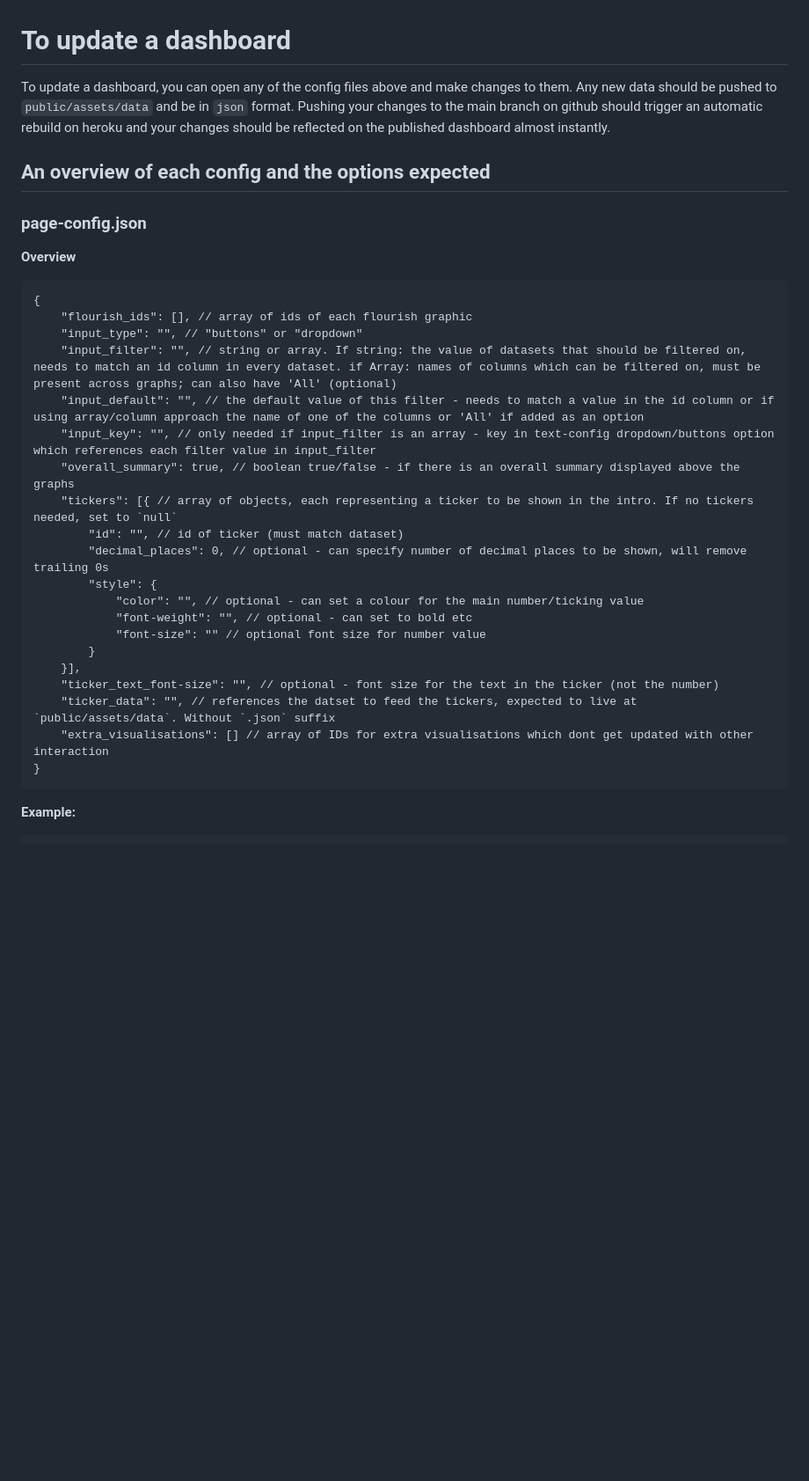
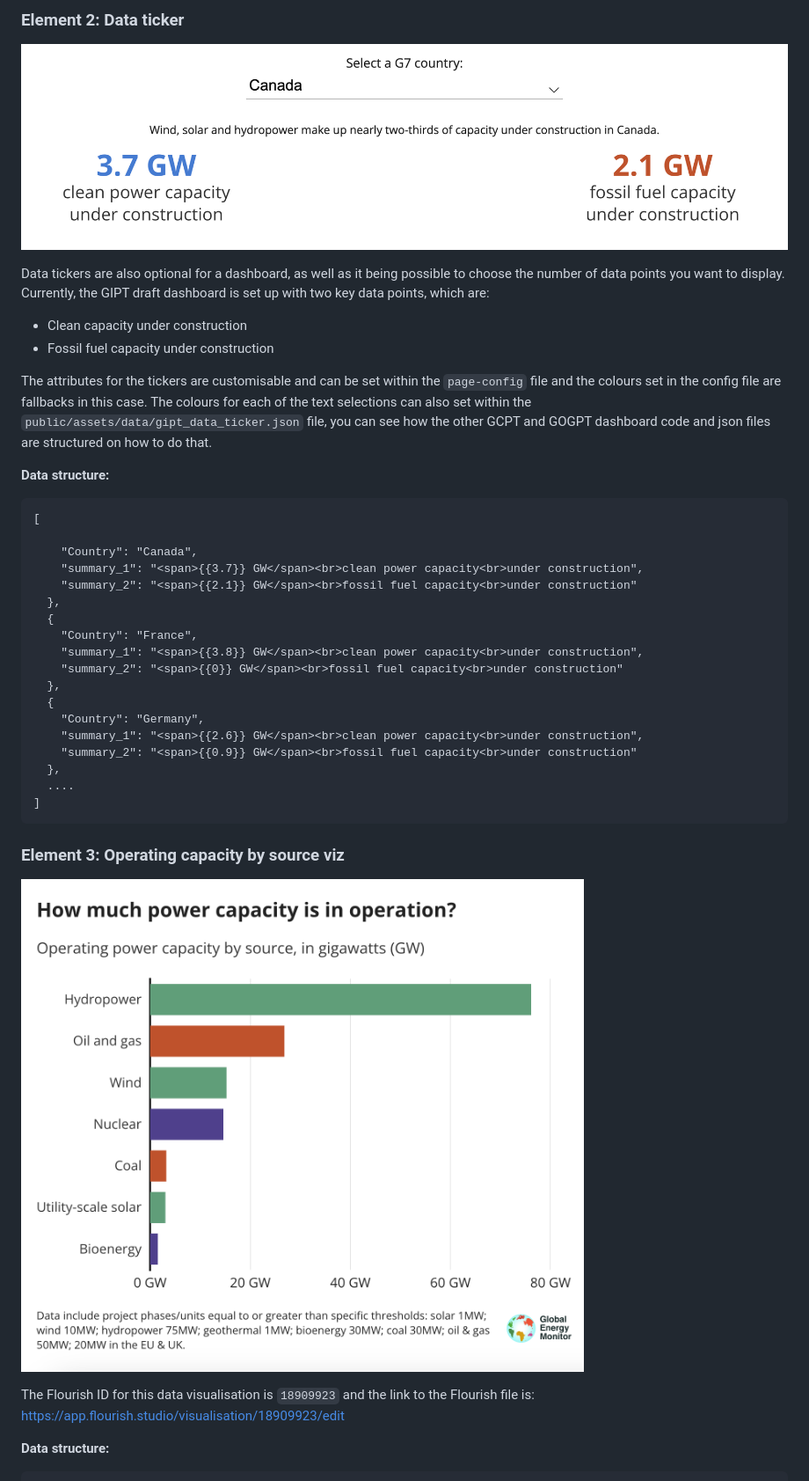
Before and after one commit to GlobalEnergyMonitor/gipt-dashboard, a Markdown page: README.md, the part around one of its changes. Shown at 88% size. Drawn GitHub-style; pictures changed too: readme_images/gipt_dashboard_data_tickers.png (added), readme_images/gipt_dashboard_operating_chart.png (added); blank space fills up the shorter version.

````diff
--- a/README.md
+++ b/README.md
@@ -16,36 +116,43 @@ There are a number of config files which control what the dashboard is showing.
+### Element 2: Data ticker
+
+![Data ticker screenshot from GIPT dashboard](readme_images/gipt_dashboard_data_tickers.png)
+
+Data tickers are also optional for a dashboard, as well as it being possible to choose the number of data points you want to display. Currently, the GIPT draft dashboard is set up with two key data points, which are:
+- Clean capacity under construction
+- Fossil fuel capacity under construction
+
+The attributes for the tickers are customisable and can be set within the `page-config` file and the colours set in the config file are fallbacks in this case. The colours for each of the text selections can also set within the `public/assets/data/gipt_data_ticker.json` file, you can see how the other GCPT and GOGPT dashboard code and json files are structured on how to do that.
 
 
-# To update a dashboard
-To update a dashboard, you can open any of the config files above and make changes to them.
-Any new data should be pushed to `public/assets/data` and be in `json` format.
-Pushing your changes to the main branch on github should trigger an automatic rebuild on heroku and your changes should be reflected on the published dashboard almost instantly.
+**Data structure:**
+```
+[
 
-## An overview of each config and the options expected
-
-### page-config.json
-**Overview**
-```
-{
-    "flourish_ids": [], // array of ids of each flourish graphic
-    "input_type": "", // "buttons" or "dropdown"
-    "input_filter": "", // string or array. If string: the value of datasets that should be filtered on, needs to match an id column in every dataset. if Array: names of columns which can be filtered on, must be present across graphs; can also have 'All' (optional)
-    "input_default": "", // the default value of this filter - needs to match a value in the id column or if using array/column approach the name of one of the columns or 'All' if added as an option
-    "input_key": "", // only needed if input_filter is an array - key in text-config dropdown/buttons option which references each filter value in input_filter
-    "overall_summary": true, // boolean true/false - if there is an overall summary displayed above the graphs
-    "tickers": [{ // array of objects, each representing a ticker to be shown in the intro. If no tickers needed, set to `null`
-        "id": "", // id of ticker (must match dataset)
-        "decimal_places": 0, // optional - can specify number of decimal places to be shown, will remove trailing 0s
-        "style": {
-            "color": "", // optional - can set a colour for the main number/ticking value
-            "font-weight": "", // optional - can set to bold etc
-            "font-size": "" // optional font size for number value
-        }
-    }],
-    "ticker_text_font-size": "", // optional - font size for the text in the ticker (not the number)
-    "ticker_data": "", // references the datset to feed the tickers, expected to live at `public/assets/data`. Without `.json` suffix
-    "extra_visualisations": [] // array of IDs for extra visualisations which dont get updated with other interaction
-}
+    "Country": "Canada",
+    "summary_1": "<span>{{3.7}} GW</span><br>clean power capacity<br>under construction",
+    "summary_2": "<span>{{2.1}} GW</span><br>fossil fuel capacity<br>under construction"
+  },
+  {
+    "Country": "France",
+    "summary_1": "<span>{{3.8}} GW</span><br>clean power capacity<br>under construction",
+    "summary_2": "<span>{{0}} GW</span><br>fossil fuel capacity<br>under construction"
+  },
+  {
+    "Country": "Germany",
+    "summary_1": "<span>{{2.6}} GW</span><br>clean power capacity<br>under construction",
+    "summary_2": "<span>{{0.9}} GW</span><br>fossil fuel capacity<br>under construction"
+  },
+  ....
+]
 ```
 
-**Example:**
+### Element 3: Operating capacity by source viz
+
+![Operating capacity by source in GIPT dashboard](readme_images/gipt_dashboard_operating_chart.png)
+
+The Flourish ID for this data visualisation is `18909923` and the link to the Flourish file is:
+https://app.flourish.studio/visualisation/18909923/edit
+
+
+**Data structure:**
 ```
````
Also changed, not shown: other parts of README.md (+329 -272 lines), readme_images/gipt_dashboard_clean_fossil_chart.png (added), readme_images/gipt_dashboard_construction_chart.png (added), readme_images/gipt_dashboard_development_chart.png (added), readme_images/gipt_dashboard_summary_text.png (added), 8 other files.
